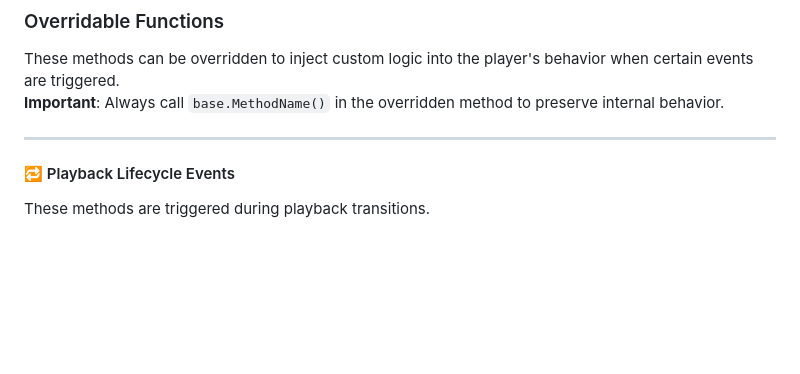
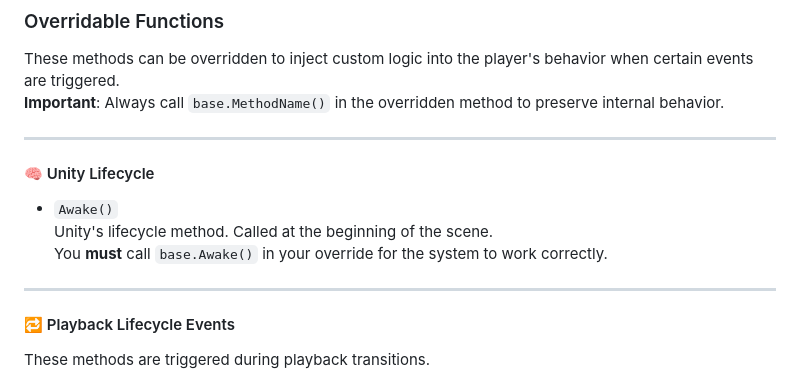
Before and after one commit to HISPlayer/UnityWebGL-SDK, a Markdown page: hisplayer-api.md, the part around the change. Drawn GitHub-style; blank space fills up the shorter version.

```diff
--- a/hisplayer-api.md
+++ b/hisplayer-api.md
@@ -181,6 +181,14 @@ The following functions are provided by **HISPlayerManager**. They are not publi
 
 These methods can be overridden to inject custom logic into the player's behavior when certain events are triggered.
 **Important**: Always call `base.MethodName()` in the overridden method to preserve internal behavior.
+
+---
+
+#### 🧠 Unity Lifecycle
+
+- `Awake()`
+  Unity's lifecycle method. Called at the beginning of the scene.
+  You **must** call `base.Awake()` in your override for the system to work correctly.
 
 ---
 
```
